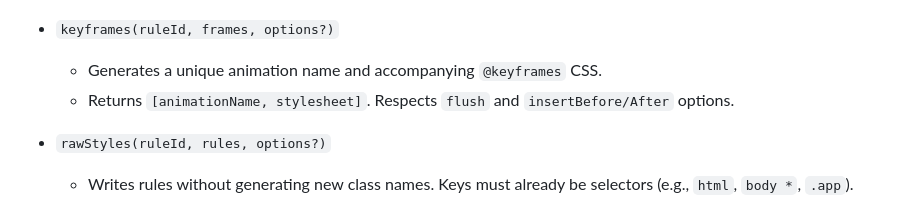
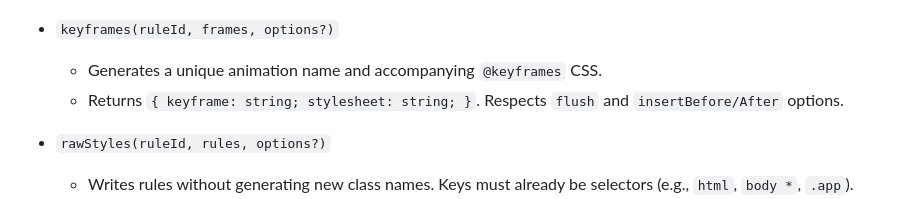
Before and after one commit to benduran/simplestyle, a Markdown page: README.md, the part around the change. Drawn GitHub-style.

Commit message:
docs: updated readme

```diff
--- a/README.md
+++ b/README.md
@@ -94,7 +94,7 @@ Rules support nested selectors via `&`, media queries, and `$className` back-ref
 
 - `keyframes(ruleId, frames, options?)`
   - Generates a unique animation name and accompanying `@keyframes` CSS.
-  - Returns `[animationName, stylesheet]`. Respects `flush` and `insertBefore/After` options.
+  - Returns `{ keyframe: string; stylesheet: string; }`. Respects `flush` and `insertBefore/After` options.
 
 - `rawStyles(ruleId, rules, options?)`
   - Writes rules without generating new class names. Keys must already be selectors (e.g., `html`, `body *`, `.app`).
```
